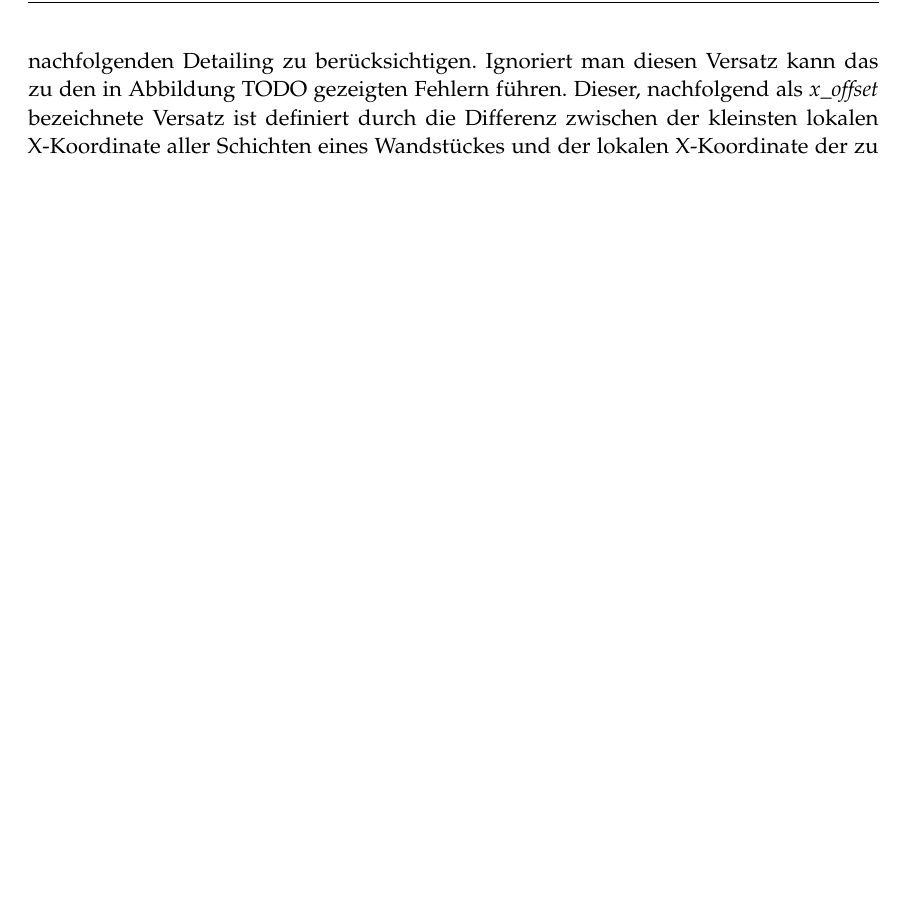
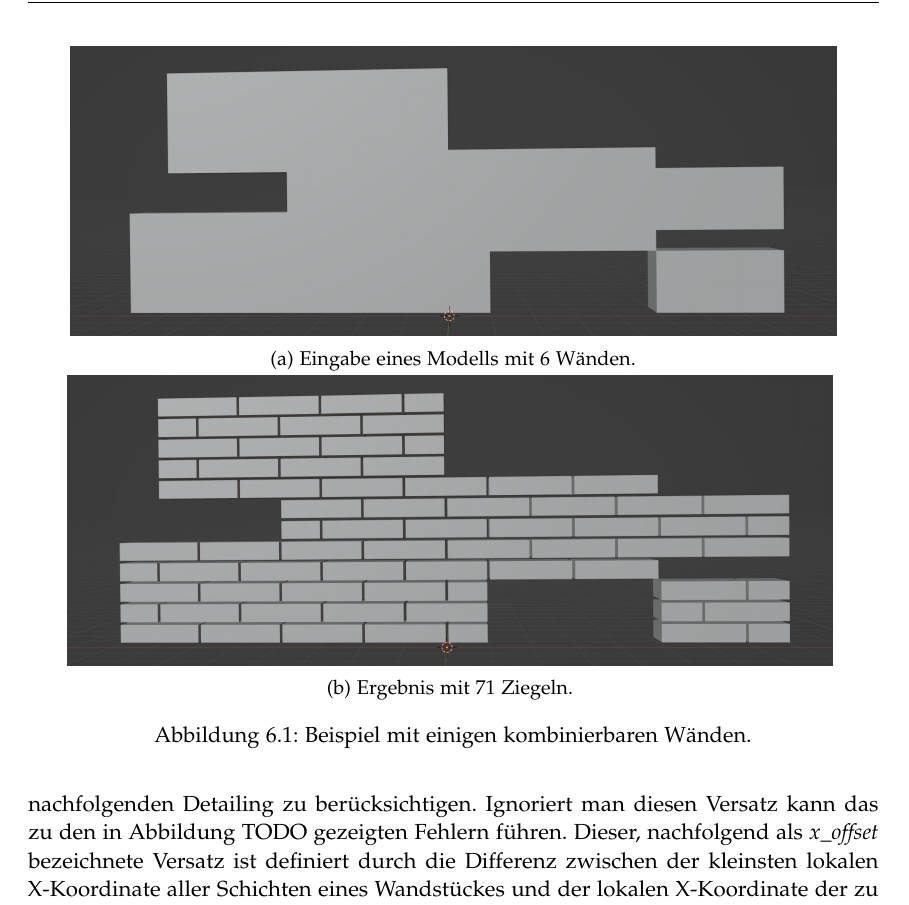
Before and after one commit to rossizero/masterarbeit, a LaTeX thesis (txt/main.tex, which reads txt/txt/realization.tex): part of page 27 of 31 before the commit and part of page 27 of 33 after it, cut at the place of the change, the shorter picture padded with empty space. Compiled offline with pdfLaTeX.

Commit message:
insert images into chapter real/combinations

```diff
--- a/txt/txt/realization.tex
+++ b/txt/txt/realization.tex
@@ -33,3 +33,17 @@ Das Aufteilen in Schichten erleichtert es im Anschluss Berechnungen an Wandstüc
 Eine solche Beziehung stellen etwa Wandstücke dar, die zwar in dem Modellierungsprozess des Gebäudes durch mehrere einzelne Objekte realisiert wurden, eigentlich aber eine Einheit darstellen.
 Daher werden in diesem Schritt alle Wandstücke miteinander verglichen und eventuell kombiniert, sodass jeweils ein gefundes Paar durch ein einzelnes Wandstück representiert wird.
 Um zwei Wandstücke zu kombinieren müssen folgende Eigenschaften gelten:
+\begin{figure}[htb]
+    \centering
+    \begin{subfigure}[b]{0.9\columnwidth}
+      \includegraphics[width=\columnwidth]{fig/Real_Combination_Base.png}
+      \caption{Eingabe eines Modells mit 6 Wänden.}
+      \label{fig:basics:blockverband}
+    \end{subfigure}
+    \begin{subfigure}[b]{0.9\columnwidth}
+      \includegraphics[width=\columnwidth]{fig/Real_Combination_Output.png}
+      \caption{Ergebnis mit 71 Ziegeln.}
+      \label{fig:basics:kreuzverband}
+    \end{subfigure}
+    \label{fig:real:combination_example}
+    \caption{Beispiel mit einigen kombinierbaren Wänden.}
```
Also changed, not shown: txt/txt/realization.tex (5 more changed lines), 1 other file.
